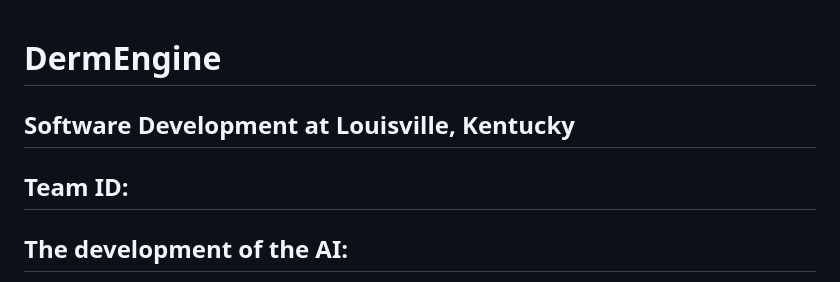
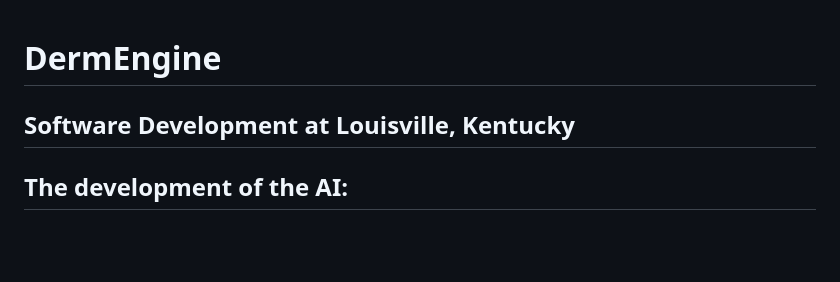
Before and after one commit to SharSrivastava87/TSANationals, a Markdown page: README.md, the part around the change. Rendered like a GitHub page; blank space fills up the shorter version.

```diff
--- a/README.md
+++ b/README.md
@@ -1,6 +1,5 @@
 # DermEngine
 ## Software Development at Louisville, Kentucky
-## Team ID:
 ## The development of the AI:
 
 ---Version one of the AI model---
```
